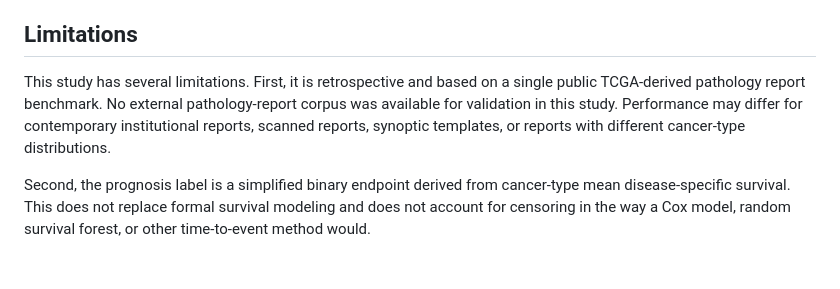
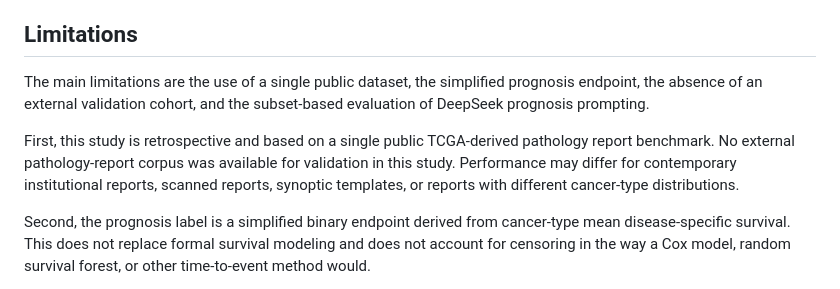
Before and after one commit to mohkone/DeepSeekPathrep, a Markdown page: deepseek_pathrep/manuscript_draft.md, the part around the change. Rendered like a GitHub page; blank space fills up the shorter version.

Commit message:
Summarize key manuscript limitations

```diff
--- a/deepseek_pathrep/manuscript_draft.md
+++ b/deepseek_pathrep/manuscript_draft.md
@@ -277,7 +277,9 @@ The results support a hybrid architecture. DeepSeek should be used where flexibl
 
 ## Limitations
 
-This study has several limitations. First, it is retrospective and based on a single public TCGA-derived pathology report benchmark. No external pathology-report corpus was available for validation in this study. Performance may differ for contemporary institutional reports, scanned reports, synoptic templates, or reports with different cancer-type distributions.
+The main limitations are the use of a single public dataset, the simplified prognosis endpoint, the absence of an external validation cohort, and the subset-based evaluation of DeepSeek prognosis prompting.
+
+First, this study is retrospective and based on a single public TCGA-derived pathology report benchmark. No external pathology-report corpus was available for validation in this study. Performance may differ for contemporary institutional reports, scanned reports, synoptic templates, or reports with different cancer-type distributions.
 
 Second, the prognosis label is a simplified binary endpoint derived from cancer-type mean disease-specific survival. This does not replace formal survival modeling and does not account for censoring in the way a Cox model, random survival forest, or other time-to-event method would.
 
```
